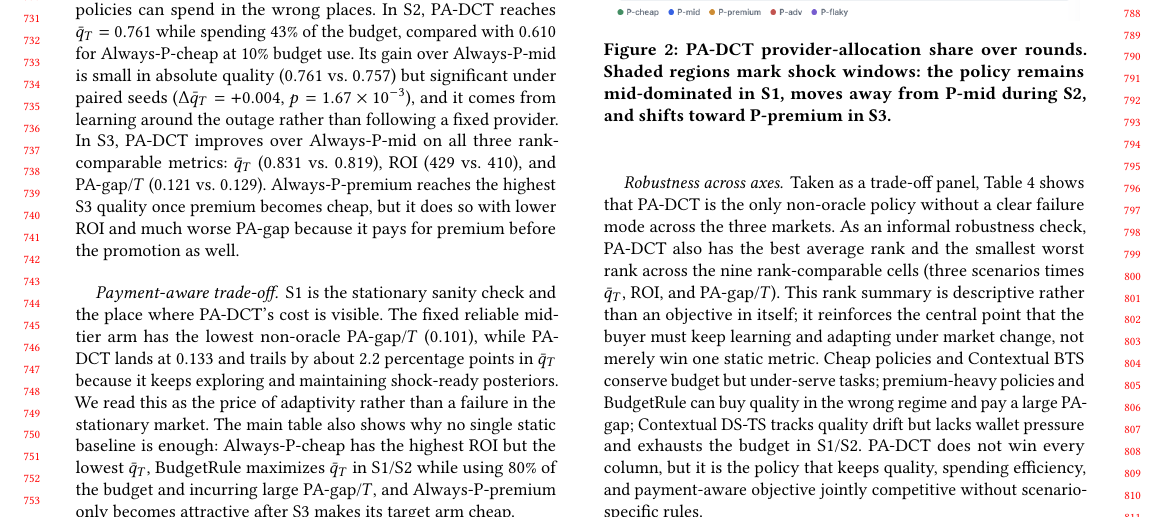
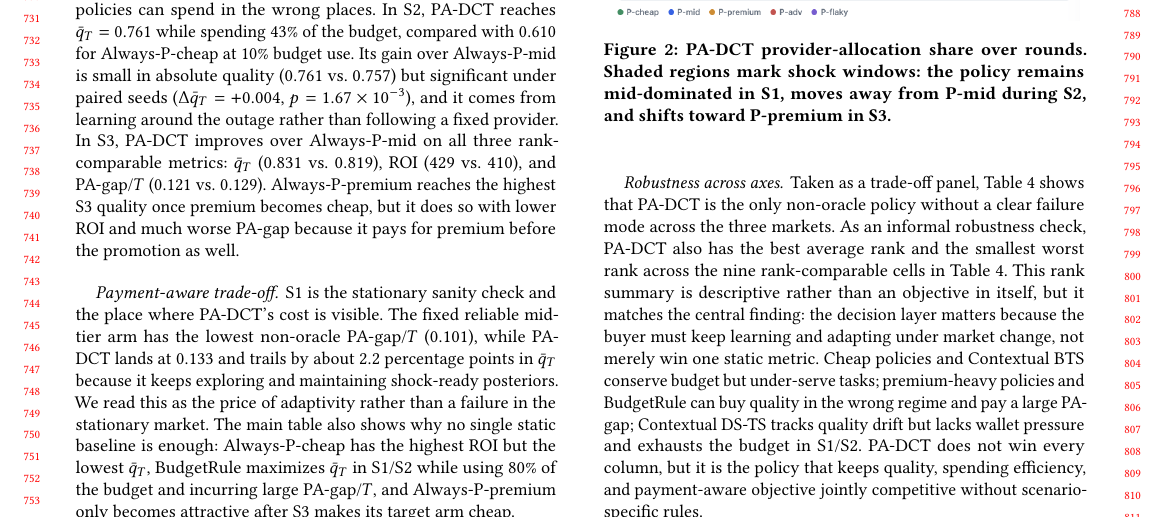
Before and after one commit to MCCodeAI/402Pilot, a LaTeX paper (paper/main.tex, which reads paper/sections/06_evaluation.tex): part of page 7 of 18, cut so that both start at the same text. Compiled offline with pdfLaTeX.

Commit message:
paper: refine robustness rank wording

```diff
--- a/paper/sections/06_evaluation.tex
+++ b/paper/sections/06_evaluation.tex
@@ -135,7 +135,7 @@ The learned reallocations matter because the cheap safe policy under-serves task
 S1 is the stationary sanity check and the place where PA-DCT's cost is visible. The fixed reliable mid-tier arm has the lowest non-oracle PA-gap/$T$ ($0.101$), while PA-DCT lands at $0.133$ and trails by about $2.2$ percentage points in $\bar q_T$ because it keeps exploring and maintaining shock-ready posteriors. We read this as the price of adaptivity rather than a failure in the stationary market. The main table also shows why no single static baseline is enough: Always-P-cheap has the highest ROI but the lowest $\bar q_T$, BudgetRule maximizes $\bar q_T$ in S1/S2 while using $80\%$ of the budget and incurring large PA-gap/$T$, and Always-P-premium only becomes attractive after S3 makes its target arm cheap.
 
 \paragraph{Robustness across axes.}
-Taken as a trade-off panel, Table~\ref{tab:main} shows that PA-DCT is the only non-oracle policy without a clear failure mode across the three markets. As an informal robustness check, PA-DCT also has the best average rank and the smallest worst rank across the nine rank-comparable cells (three scenarios times $\bar q_T$, ROI, and PA-gap/$T$). This rank summary is descriptive rather than an objective in itself; it reinforces the central point that the buyer must keep learning and adapting under market change, not merely win one static metric. Cheap policies and Contextual BTS conserve budget but under-serve tasks; premium-heavy policies and BudgetRule can buy quality in the wrong regime and pay a large PA-gap; Contextual DS-TS tracks quality drift but lacks wallet pressure and exhausts the budget in S1/S2. PA-DCT does not win every column, but it is the policy that keeps quality, spending efficiency, and payment-aware objective jointly competitive without scenario-specific rules.
+Taken as a trade-off panel, Table~\ref{tab:main} shows that PA-DCT is the only non-oracle policy without a clear failure mode across the three markets. As an informal robustness check, PA-DCT also has the best average rank and the smallest worst rank across the nine rank-comparable cells in Table~\ref{tab:main}. This rank summary is descriptive rather than an objective in itself, but it matches the central finding: the decision layer matters because the buyer must keep learning and adapting under market change, not merely win one static metric. Cheap policies and Contextual BTS conserve budget but under-serve tasks; premium-heavy policies and BudgetRule can buy quality in the wrong regime and pay a large PA-gap; Contextual DS-TS tracks quality drift but lacks wallet pressure and exhausts the budget in S1/S2. PA-DCT does not win every column, but it is the policy that keeps quality, spending efficiency, and payment-aware objective jointly competitive without scenario-specific rules.
 
 \paragraph{Statistical checks.}
 Paired-seed tests match these claims. The positive S2/S3 comparisons above are significant, including S2 quality versus Always-P-mid ($p=1.67\times10^{-3}$) and S3 improvements over Always-P-mid on quality, ROI, and PA-gap/$T$ (all $p<10^{-20}$). PA-DCT also has a significantly smaller PA-gap/$T$ than both learning baselines in S1 and S3 at $p<10^{-100}$ in every cell. The S1 disadvantages against Always-P-mid and BudgetRule are similarly significant, which is why we treat them as an exploration cost rather than hide them. The one cell where PA-DCT's PA-gap/$T$ is not statistically distinguishable from a baseline is S2 against Always-P-cheap ($0.166$ vs.\ $0.164$, $p=0.17$), marked by $\dagger$ in Table~\ref{tab:main}; the same paired test also returns $p=0.86$ for PA-DCT versus Contextual BTS on this cell, while a separate paired test between Always-P-cheap and Contextual BTS rejects equivalence ($p=0.03$). The S2 lower bound of PA-gap/$T$ is therefore a three-way overlap that is not transitive, not a single equivalence class.
```
